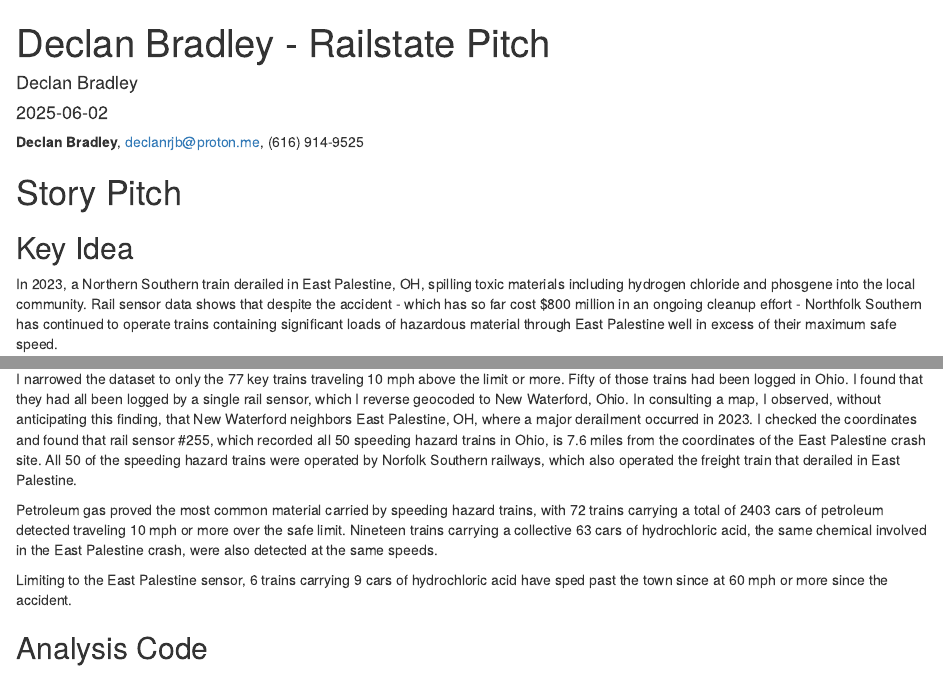
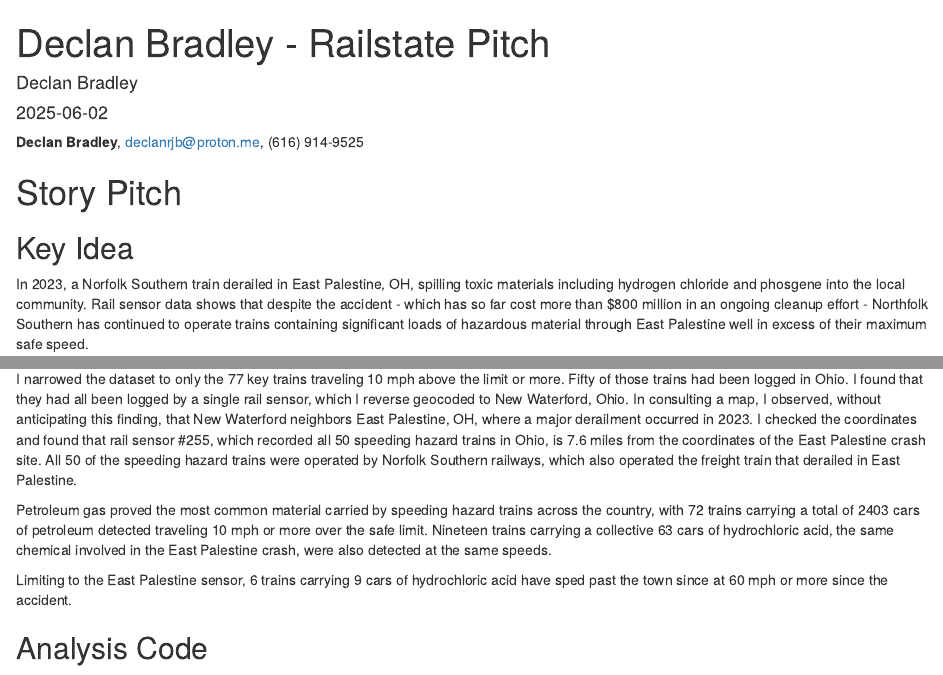
Before and after one commit to djnf-data-2025/declan-bradley, an R Markdown document (docs/index.rmd): the page in a window 1100 px wide, from its top, and a second part further down, joined at a grey line. Rendered offline with R 4.5, knitr and Pandoc, with nearby package versions.

Commit message:
spelling and grammar

```diff
--- a/docs/index.rmd
+++ b/docs/index.rmd
@@ -11,7 +11,7 @@
 
 ## Key Idea
 
-In 2023, a Northern Southern train derailed in East Palestine, OH, spilling toxic materials including hydrogen chloride and phosgene into the local community. Rail sensor data shows that despite the accident - which has so far cost $800 million in an ongoing cleanup effort - Northfolk Southern has continued to operate trains containing significant loads of hazardous material through East Palestine well in excess of their maximum safe speed.
+In 2023, a Norfolk Southern train derailed in East Palestine, OH, spilling toxic materials including hydrogen chloride and phosgene into the local community. Rail sensor data shows that despite the accident - which has so far cost more than $800 million in an ongoing cleanup effort - Northfolk Southern has continued to operate trains containing significant loads of hazardous material through East Palestine well in excess of their maximum safe speed.
 
 <div class="flourish-embed flourish-scatter" data-src="visualisation/23592486"><script src="https://public.flourish.studio/resources/embed.js"></script><noscript><img src="https://public.flourish.studio/visualisation/23592486/thumbnail" width="100%" alt="scatter visualization" /></noscript></div>
 
@@ -67,7 +67,7 @@
 
 <div class="flourish-embed flourish-table" data-src="visualisation/23591220"><script src="https://public.flourish.studio/resources/embed.js"></script><noscript><img src="https://public.flourish.studio/visualisation/23591220/thumbnail" width="100%" alt="table visualization" /></noscript></div>
 
-Petroleum gas proved the most common material carried by speeding hazard trains, with 72 trains carrying a total of 2403 cars of petroleum detected traveling 10 mph or more over the safe limit. Nineteen trains carrying a collective 63 cars of hydrochloric acid, the same chemical involved in the East Palestine crash, were also detected at the same speeds.
+Petroleum gas proved the most common material carried by speeding hazard trains across the country, with 72 trains carrying a total of 2403 cars of petroleum detected traveling 10 mph or more over the safe limit. Nineteen trains carrying a collective 63 cars of hydrochloric acid, the same chemical involved in the East Palestine crash, were also detected at the same speeds.
 
 <div class="flourish-embed flourish-chart" data-src="visualisation/23598712"><script src="https://public.flourish.studio/resources/embed.js"></script><noscript><img src="https://public.flourish.studio/visualisation/23598712/thumbnail" width="100%" alt="chart visualization" /></noscript></div>
 
```
